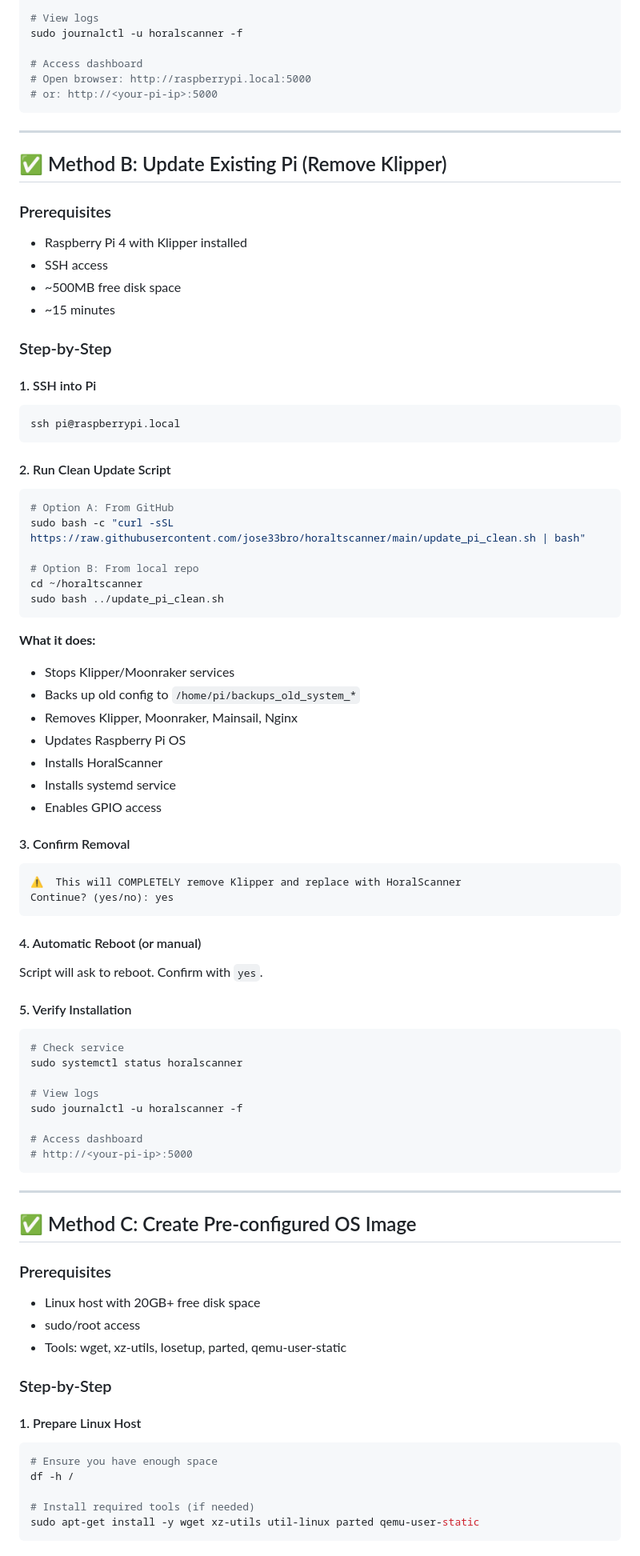
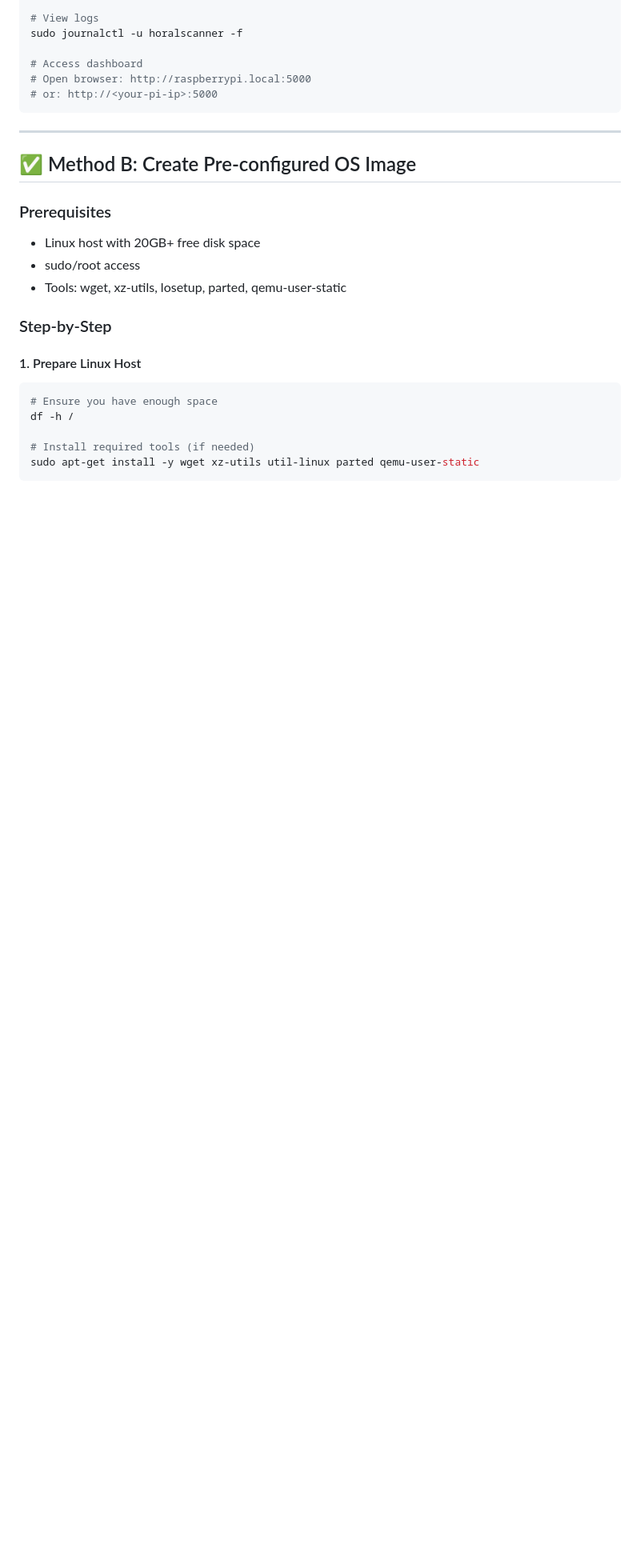
Before and after one commit to jose33bro/horaltscanner, a Markdown page: INSTALL_GUIDE.md, the part around one of its changes. Shown at 80% size. GitHub-like rendering; blank space fills up the shorter version.

````diff
--- a/INSTALL_GUIDE.md
+++ b/INSTALL_GUIDE.md
@@ -153,69 +136,7 @@ sudo journalctl -u horalscanner -f
 
 ---
 
-## ✅ Method B: Update Existing Pi (Remove Klipper)
-
-### Prerequisites
-- Raspberry Pi 4 with Klipper installed
-- SSH access
-- ~500MB free disk space
-- ~15 minutes
-
-### Step-by-Step
-
-#### 1. SSH into Pi
-
-```bash
-ssh pi@raspberrypi.local
-```
-
-#### 2. Run Clean Update Script
-
-```bash
-# Option A: From GitHub
-sudo bash -c "curl -sSL https://raw.githubusercontent.com/jose33bro/horaltscanner/main/update_pi_clean.sh | bash"
-
-# Option B: From local repo
-cd ~/horaltscanner
-sudo bash ../update_pi_clean.sh
-```
-
-**What it does:**
-- Stops Klipper/Moonraker services
-- Backs up old config to `/home/pi/backups_old_system_*`
-- Removes Klipper, Moonraker, Mainsail, Nginx
-- Updates Raspberry Pi OS
-- Installs HoralScanner
-- Installs systemd service
-- Enables GPIO access
-
-#### 3. Confirm Removal
-
-```
-⚠️  This will COMPLETELY remove Klipper and replace with HoralScanner
-Continue? (yes/no): yes
-```
-
-#### 4. Automatic Reboot (or manual)
-
-Script will ask to reboot. Confirm with `yes`.
-
-#### 5. Verify Installation
-
-```bash
-# Check service
-sudo systemctl status horalscanner
-
-# View logs
-sudo journalctl -u horalscanner -f
-
-# Access dashboard
-# http://<your-pi-ip>:5000
-```
-
----
-
-## ✅ Method C: Create Pre-configured OS Image
+## ✅ Method B: Create Pre-configured OS Image
 
 ### Prerequisites
 - Linux host with 20GB+ free disk space
````
Also changed, not shown: other parts of INSTALL_GUIDE.md (+5 -23 lines), QUICK_START.md (+2 -28 lines), README.md (+2 -25 lines).
